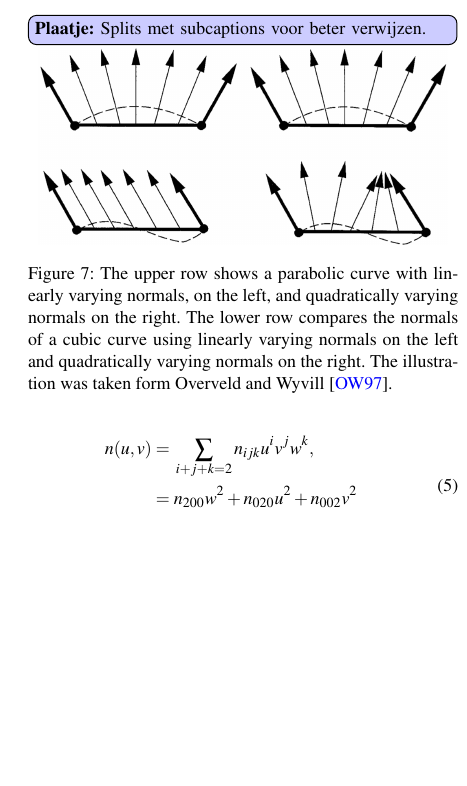
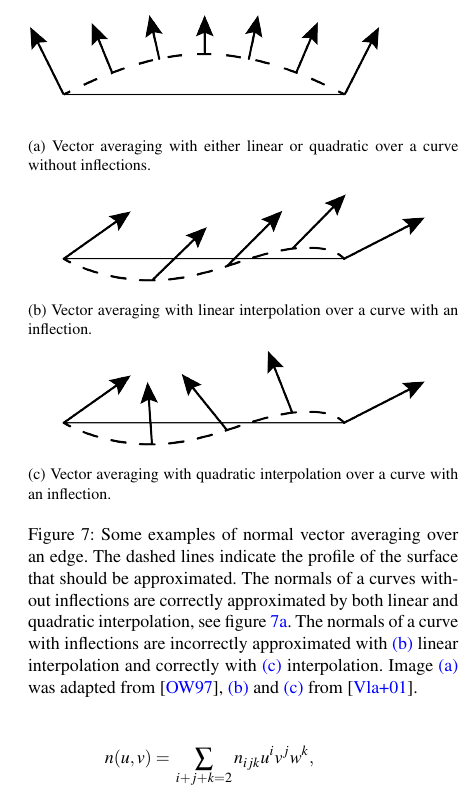
Before and after one commit to lauraBaakman/Advanced-Computer-Graphics, a LaTeX document (report/main.tex, which reads report/content/method_normal.tex): part of one column of page 6 of 9, cut at the place of the change, the shorter picture padded with empty space. Compiled offline with pdfLaTeX.

Commit message:
Normal plaatjes gefixt.

```diff
--- a/report/content/method_normal.tex
+++ b/report/content/method_normal.tex
@@ -30,13 +30,39 @@ It should be noted that just as the geometric component the normal component of
 
 	two cases: the top two images show a parabolic curve wGeehere both linear and quadratically varying normals perform the same. The more interesting case is the one illustrated by the two bottom images that show a cubic curve. We see that the linear varying normals do not capture the correct normal for this curve, but the quadratic varying normals do.
 
+	% \begin{figure}
+	% 	\plaatje{Splits met subcaptions voor beter verwijzen.}
+	% 	\centering
+	% 	\includegraphics[width=0.45\textwidth]{./content/img/method/lin_vs_quad_varying_normals(inspiration).png}
+	% 	\caption{The upper row shows a parabolic curve with linearly varying normals, on the left, and quadratically varying normals on the right. The lower row compares the normals of a cubic curve using linearly varying normals on the left and quadratically varying normals on the right. The illustration was taken form \textcite{van1997phong}.}
+	% 	\label{fig:method:linear_vs_quadratically_varying}
+	% \end{figure}
+
+
 	\begin{figure}
-		\plaatje{Splits met subcaptions voor beter verwijzen.}
 		\centering
-		\includegraphics[width=0.45\textwidth]{./content/img/method/lin_vs_quad_varying_normals(inspiration).png}
-		\caption{The upper row shows a parabolic curve with linearly varying normals, on the left, and quadratically varying normals on the right. The lower row compares the normals of a cubic curve using linearly varying normals on the left and quadratically varying normals on the right. The illustration was taken form \textcite{van1997phong}.}
-		\label{fig:method:linear_vs_quadratically_varying}
+		\begin{subfigure}{\columnwidth}
+			\centering
+			\includegraphics[width=\textwidth]{./content/img/method/linearVsQuadraticNormals_both.png}
+			\caption{Vector averaging with either linear or quadratic over a curve without inflections.}
+			\label{fig:method:normal:both}
+		\end{subfigure}
+		\begin{subfigure}{\columnwidth}
+			\centering
+			\includegraphics[width=\textwidth]{./content/img/method/linearVsQuadraticNormals_linear}
+			\caption{Vector averaging with linear interpolation over a curve with an inflection.}
+			\label{fig:method:normal:linear}
+		\end{subfigure}
+		\begin{subfigure}{\columnwidth}
+			\centering
+			\includegraphics[width=\textwidth]{./content/img/method/linearVsQuadraticNormals_quadratic}
+			\caption{Vector averaging with quadratic interpolation over a curve with an inflection.}
+			\label{fig:method:normal:quadratic}
+		\end{subfigure}
+		\caption{Some examples of normal vector averaging over an edge. The dashed lines indicate the profile of the surface that should be approximated. The normals of a curves without inflections are correctly approximated by both linear and quadratic interpolation, see \cref{fig:method:normal:both}. The normals of a curve with inflections are incorrectly approximated with \subref{fig:method:normal:linear} linear interpolation and correctly with \subref{fig:method:normal:quadratic} interpolation. Image \subref{fig:method:normal:both} was adapted from \cite{van1997phong}, \subref{fig:method:normal:linear} and \subref{fig:method:normal:quadratic} from \cite{vlachos2001curved}.}
+		\label{fig:method:normal}
 	\end{figure}
+
 	\todo[inline]{Discuss parametrization of `quadratic' patch}
 
 	Using the function $n$, see \eqref{eq:method:quadratic_normal_patch}, the normal of any point parametrized by the barycentric coordinates $u$ and $v$ can be calculated. To do this we first need to define a control net. We consider two different types of coefficients: the vertex normals, $n_{200}$, $n_{020}$, and $n_{002}$; and the edge normals, $n_{110}$, $n_{011}$, and $n_{101}$.
```
Also changed, not shown: report/content/img/method/lin_vs_quad_varying_lin.png (deleted), report/content/img/method/lin_vs_quad_varying_quad.png (deleted), report/content/img/method/linearVsQuadraticNormals_both.png (added), report/content/img/method/linearVsQuadraticNormals_linear.png (added), report/content/img/method/linearVsQuadraticNormals_quadratic.png (added), report/content/img/method/sources/lin_vs_quad/linearNormalsPaper.png (added), report/content/img/method/sources/lin_vs_quad/original.png (renamed from report/content/img/method/lin_vs_quad_varying_normals(inspiration).png), 1 other file.
